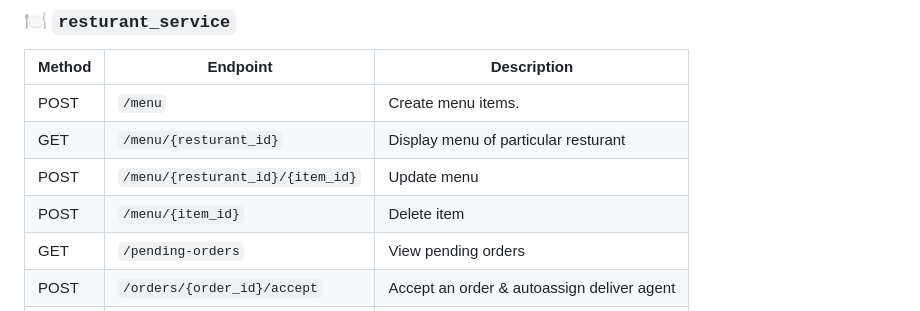
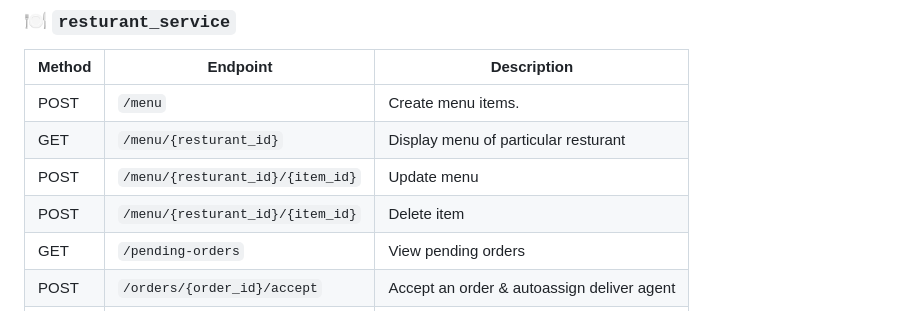
Before and after one commit to SRISHTI-24/food_delivery, a Markdown page: README.md, the part around the change. Drawn GitHub-style.

```diff
--- a/README.md
+++ b/README.md
@@ -84,7 +84,7 @@ python -m user_service.main:app --reload --port 8001
 | POST   | `/menu`                          | Create menu items.           |
 | GET    | `/menu/{resturant_id}`           | Display menu of particular resturant       |
 | POST   | `/menu/{resturant_id}/{item_id}` | Update menu                                |
-| POST   | `/menu/{item_id}`                | Delete item                                |
+| POST   | `/menu/{resturant_id}/{item_id}` | Delete item                                |
 | GET    | `/pending-orders`                | View pending orders                        |
 | POST   | `/orders/{order_id}/accept`      | Accept an order & autoassign deliver agent |
 | POST   | `/orders/{order_id}/reject`      | Reject an order                            |
```
